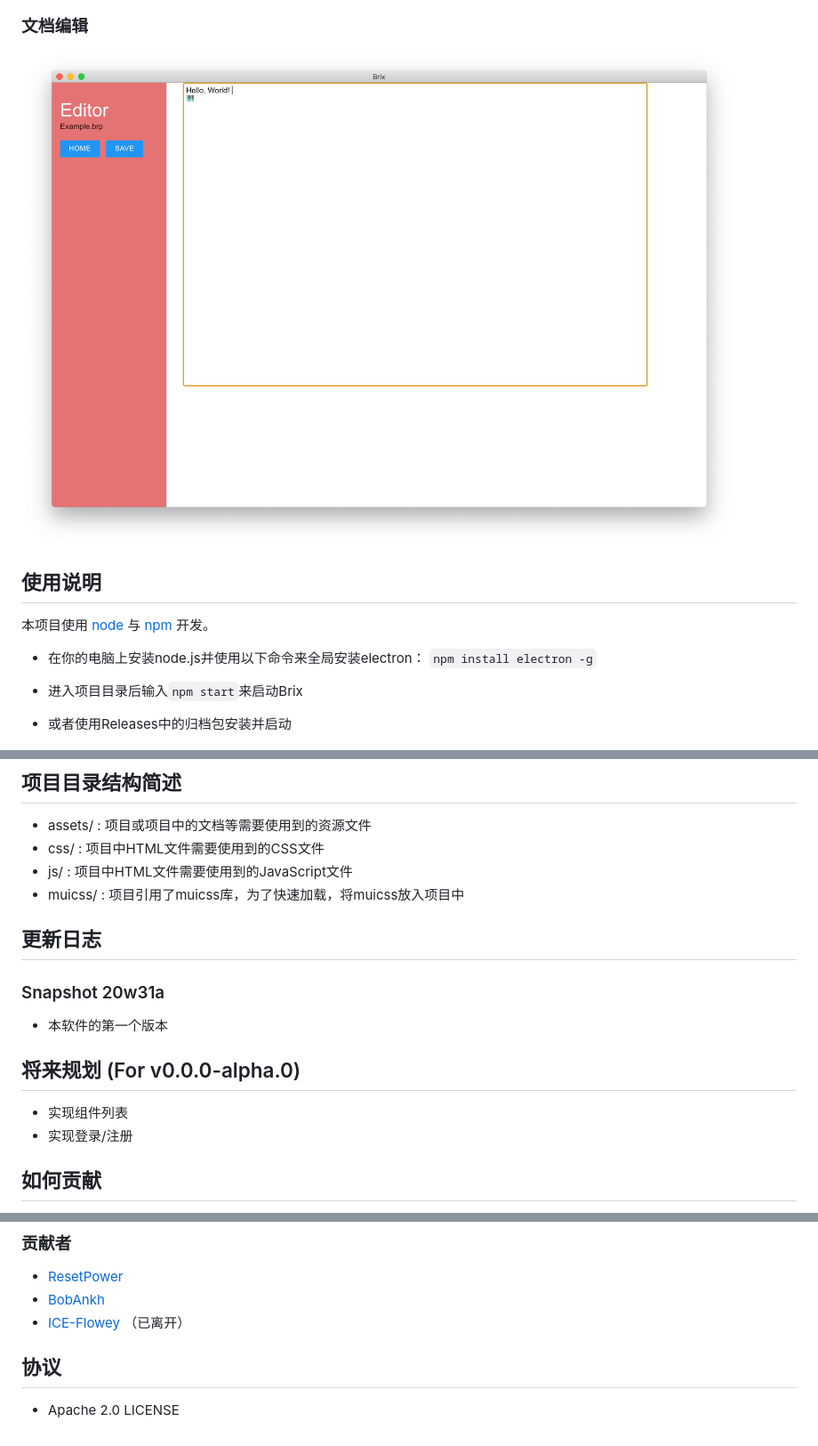
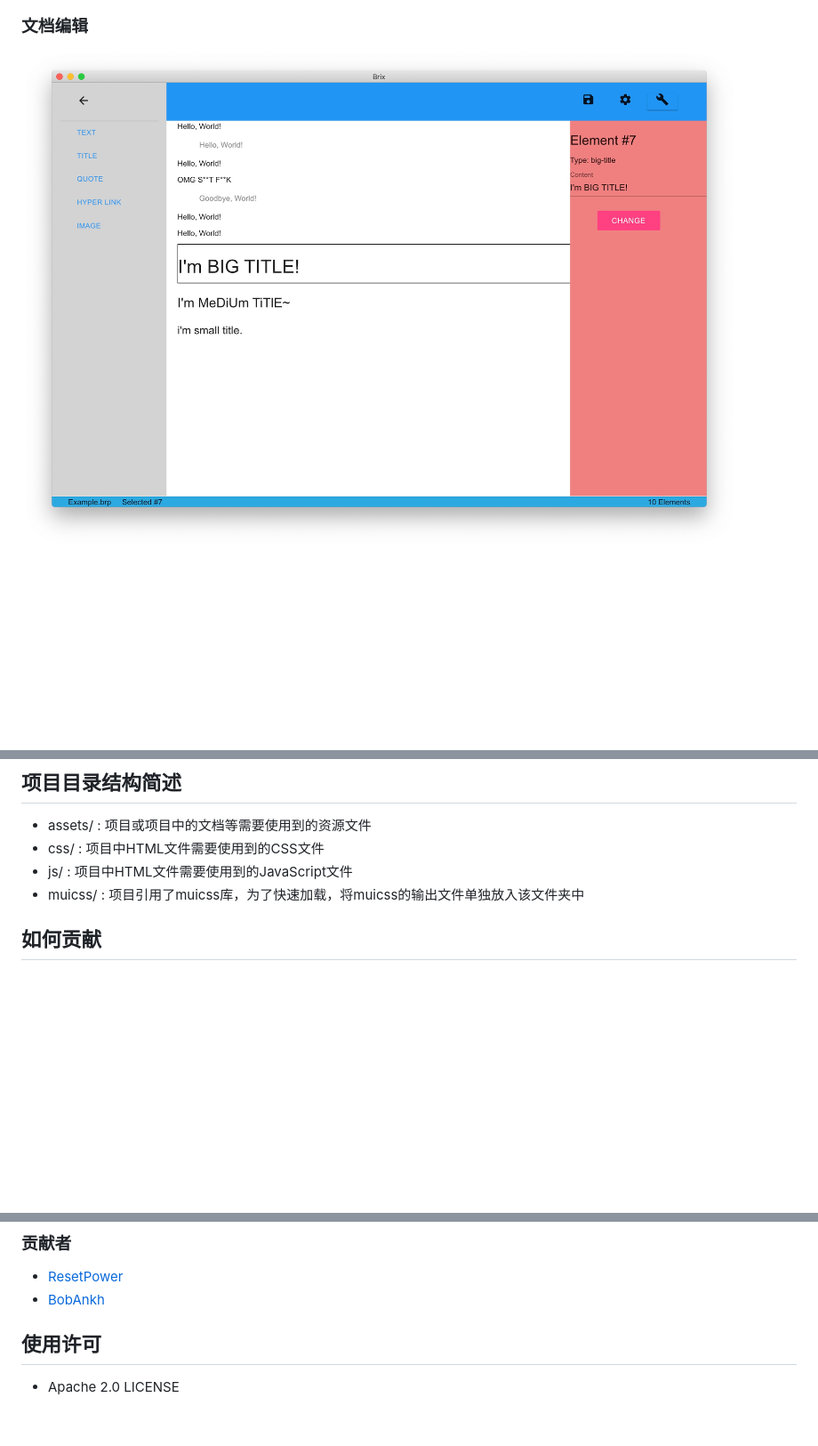
Before and after one commit to Kousaten/Brix, a Markdown page: README.md, 3 parts joined by grey strips. Shown: that part at 89% size. Rendered like a GitHub page; pictures changed too: assets/demo-3.jpg; blank space fills up the shorter version.

Commit message:
docs(readme): update introduction

```diff
--- a/README.md
+++ b/README.md
@@ -45,14 +69,4 @@
 
 ![assets/demo-3.jpg](assets/demo-3.jpg)
 
-## 使用说明
-
-本项目使用 [node](nodejs.org) 与 [npm](npmjs.org) 开发。
-
-- 在你的电脑上安装node.js并使用以下命令来全局安装electron：
-    `npm install electron -g`
-- 进入项目目录后输入`npm start`来启动Brix
-
-- 或者使用Releases中的归档包安装并启动
-
 ## 项目目录结构简述
@@ -61,17 +74,6 @@
 - assets/ : 项目或项目中的文档等需要使用到的资源文件
 - css/ : 项目中HTML文件需要使用到的CSS文件
 - js/ : 项目中HTML文件需要使用到的JavaScript文件
-- muicss/ : 项目引用了muicss库，为了快速加载，将muicss放入项目中
-
-## 更新日志
-<!-- changelog 建议采用单独文件，可以参考我写的有关自动化changelog的github action以及其结果，单独的changelog文件相对规范而清晰一些-->
-### Snapshot 20w31a
-
-- 本软件的第一个版本
-
-## 将来规划 (For v0.0.0-alpha.0)
-
-- 实现组件列表
-- 实现登录/注册
+- muicss/ : 项目引用了muicss库，为了快速加载，将muicss的输出文件单独放入该文件夹中
 
 ## 如何贡献
@@ -82,8 +84,7 @@
 
 - [ResetPower](https://github.com/ResetPower)
 - [BobAnkh](https://github.com/BobAnkh)
-- [ICE-Flowey](https://github.com/ICE-Flowey) （已离开）
 
-## 协议
+## 使用许可
 
 - Apache 2.0 LICENSE
```
Also changed, not shown: other parts of README.md (+36 -13 lines), README.en.md (+43 -42 lines).
